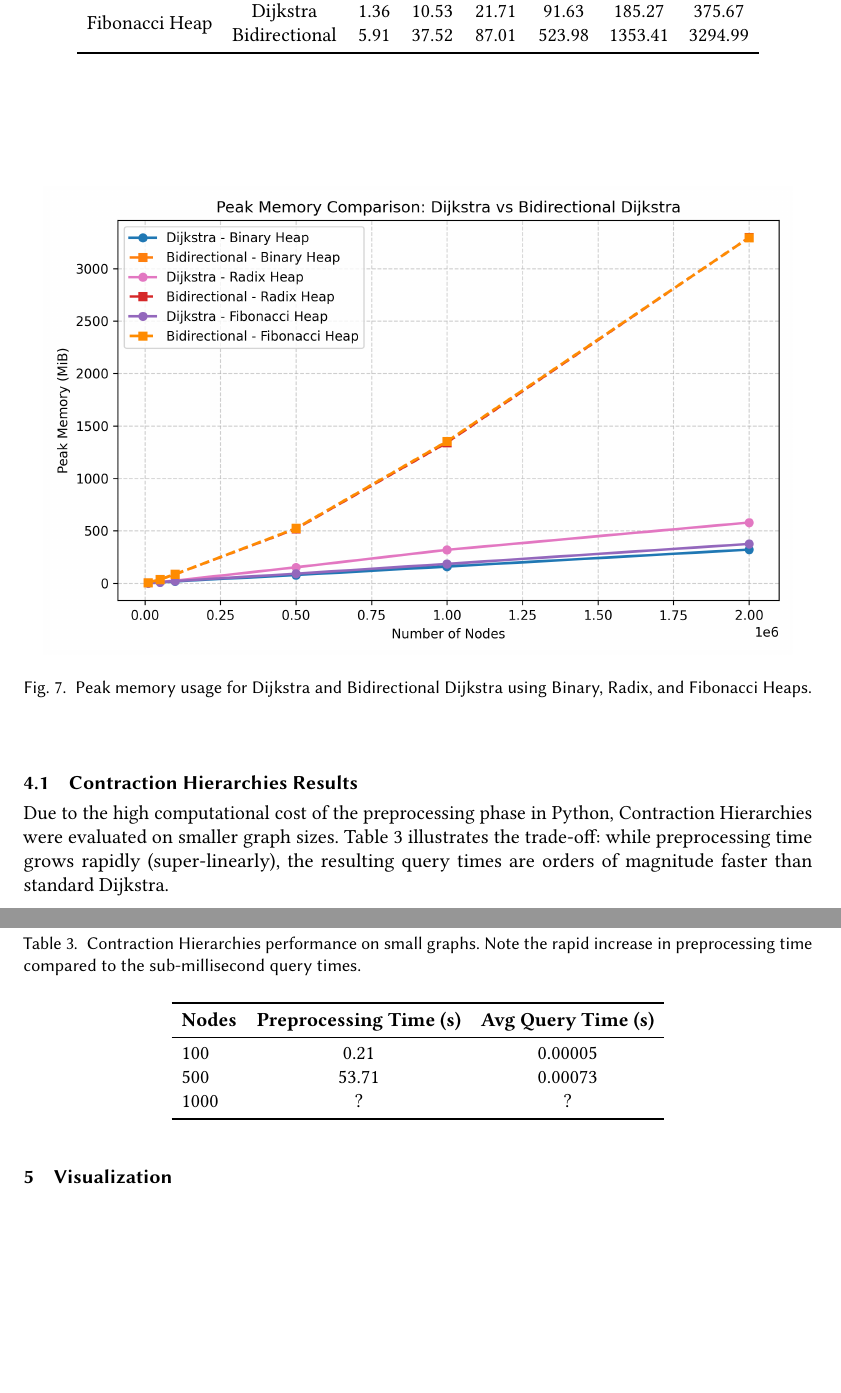
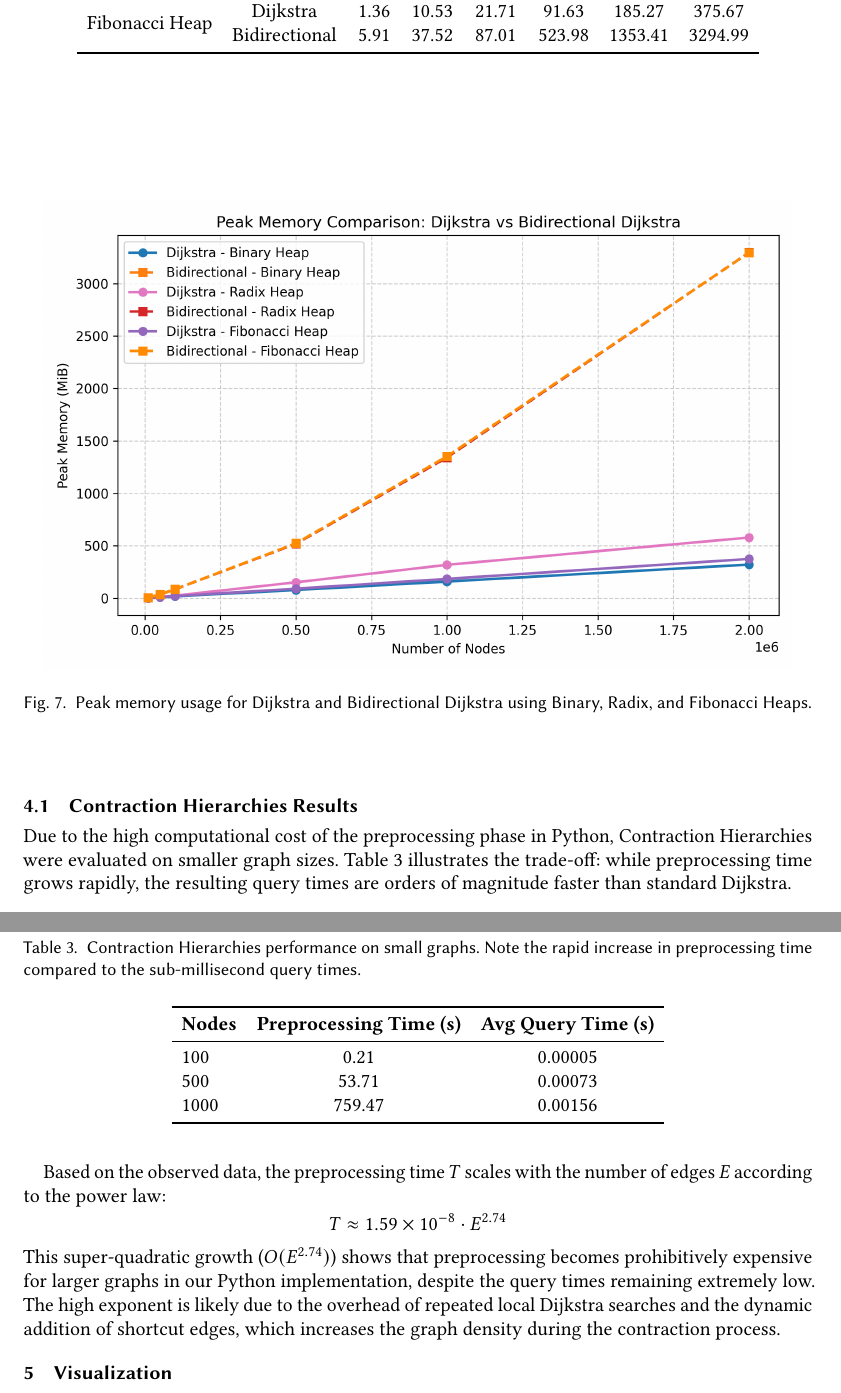
Before and after one commit to aaravg31/shortest_path_comparison, a LaTeX paper (latex/final_report.tex): two parts of pages 12 and 13 of 16, joined at a grey line, cut so that both start at the same text, the shorter picture padded with empty space. Compiled offline with pdfLaTeX.

Commit message:
add final CH figures to report

```diff
--- a/latex/final_report.tex
+++ b/latex/final_report.tex
@@ -465,7 +465,7 @@ All experiments were executed on a MacBook Pro M2 with 16 GB of unified memory.
 
 
 \subsection{Contraction Hierarchies Results}
-Due to the high computational cost of the preprocessing phase in Python, Contraction Hierarchies were evaluated on smaller graph sizes. Table~\ref{tab:ch_results} illustrates the trade-off: while preprocessing time grows rapidly (super-linearly), the resulting query times are orders of magnitude faster than standard Dijkstra.
+Due to the high computational cost of the preprocessing phase in Python, Contraction Hierarchies were evaluated on smaller graph sizes. Table~\ref{tab:ch_results} illustrates the trade-off: while preprocessing time grows rapidly, the resulting query times are orders of magnitude faster than standard Dijkstra.
 
 \begin{table}[H]
   \centering
@@ -477,10 +477,16 @@ Due to the high computational cost of the preprocessing phase in Python, Contrac
     \midrule
     100            & 0.21                            & 0.00005                     \\
     500            & 53.71                           & 0.00073                     \\
-    1000           & ?                               & ?                           \\
+    1000           & 759.47                          & 0.00156                     \\
     \bottomrule
   \end{tabular}
 \end{table}
+
+Based on the observed data, the preprocessing time $T$ scales with the number of edges $E$ according to the power law:
+\[
+  T \approx 1.59 \times 10^{-8} \cdot E^{2.74}
+\]
+This super-quadratic growth ($O(E^{2.74})$) shows that preprocessing becomes prohibitively expensive for larger graphs in our Python implementation, despite the query times remaining extremely low. The high exponent is likely due to the overhead of repeated local Dijkstra searches and the dynamic addition of shortcut edges, which increases the graph density during the contraction process.
 
 \section{Visualization}
 
```
Also changed, not shown: latex/final_report.pdf.
